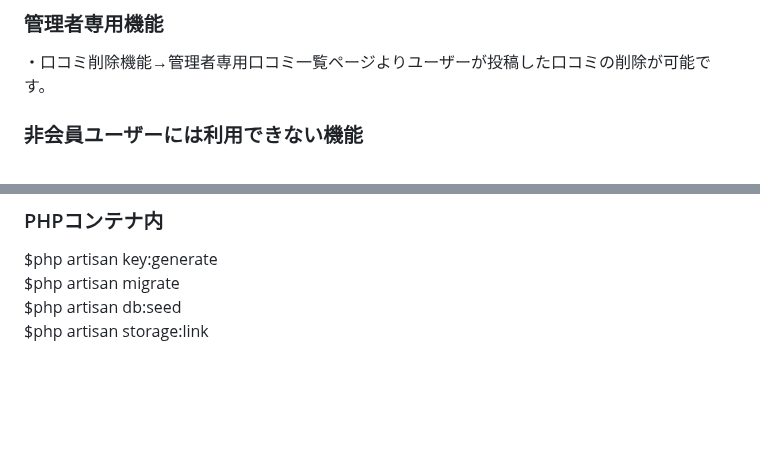
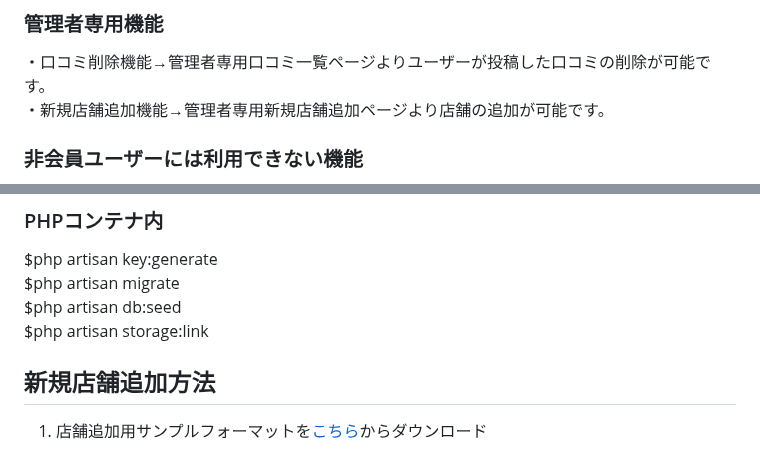
Before and after one commit to Chayney/reservation, a Markdown page: README.md, 2 parts joined by grey strips. Drawn GitHub-style; blank space fills up the shorter version.

```diff
--- a/README.md
+++ b/README.md
@@ -35,6 +35,7 @@ Laravel学習のまとめとして作成いたしました。提示された要
 
 ### 管理者専用機能
 ・口コミ削除機能→管理者専用口コミ一覧ページよりユーザーが投稿した口コミの削除が可能です。
+・新規店舗追加機能→管理者専用新規店舗追加ページより店舗の追加が可能です。
 
 ### 非会員ユーザーには利用できない機能
 ・お気に入り機能
@@ -84,3 +85,6 @@ $php artisan key:generate
 $php artisan migrate
 $php artisan db:seed
 $php artisan storage:link
+
+## 新規店舗追加方法
+1. 店舗追加用サンプルフォーマットを[こちら]()からダウンロード
```
